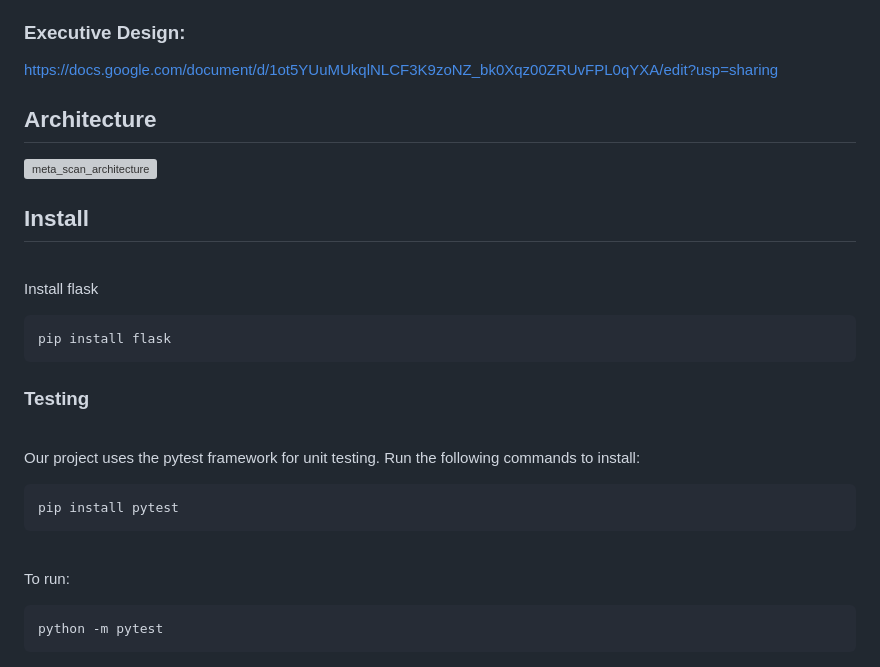
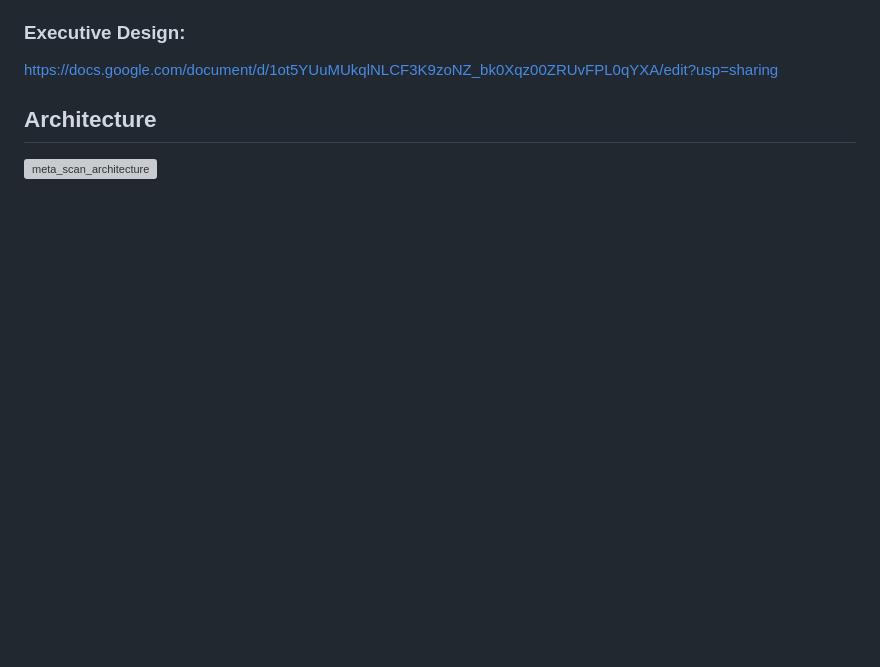
Before and after one commit to CS-179K/Meta-Scan, a Markdown page: README.md, the part around the change. Rendered like a GitHub page; blank space fills up the shorter version; grey boxes are pictures that could not be loaded.

````diff
--- a/README.md
+++ b/README.md
@@ -84,20 +84,3 @@ https://docs.google.com/document/d/1ot5YUuMUkqlNLCF3K9zoNZ_bk0Xqz00ZRUvFPL0qYXA/
 
 ## Architecture
 ![meta_scan_architecture](https://github.com/user-attachments/assets/bf7e0851-ecc9-4cbd-ad06-26af4615f3da)
-
-## Install
-<br>Install flask
-```
-pip install flask
-```
-
-### Testing
-<br>Our project uses the pytest framework for unit testing. Run the following commands to install:
-```
-pip install pytest
-```
-
-<br>To run:
-```
-python -m pytest
-```
````
